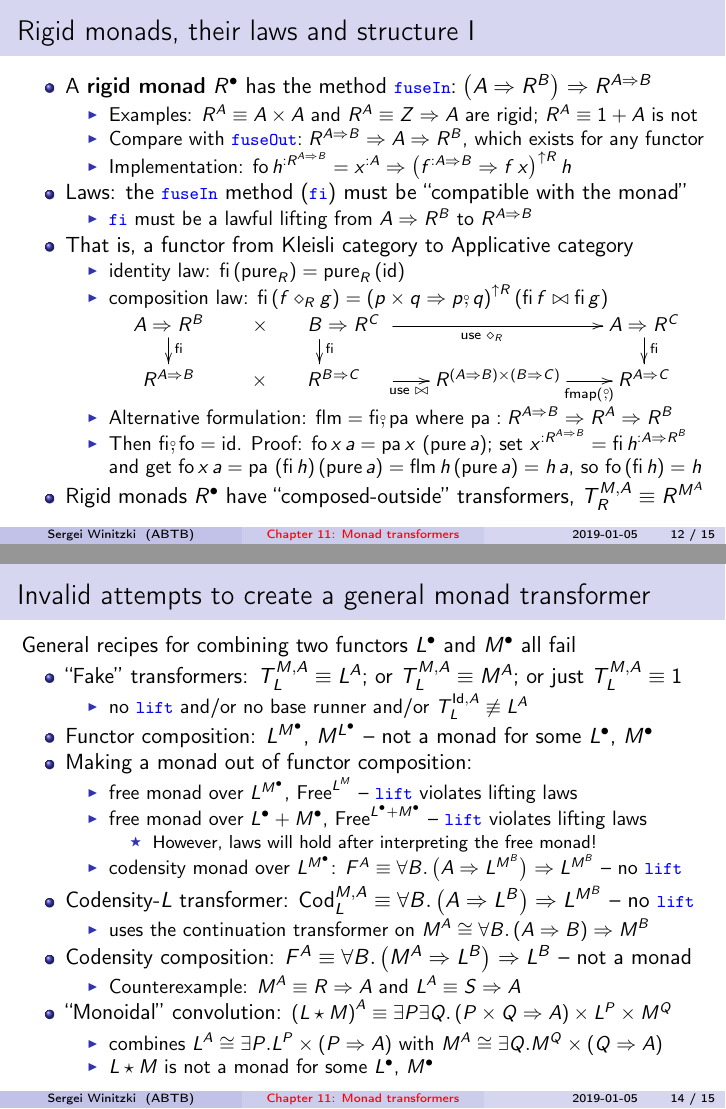
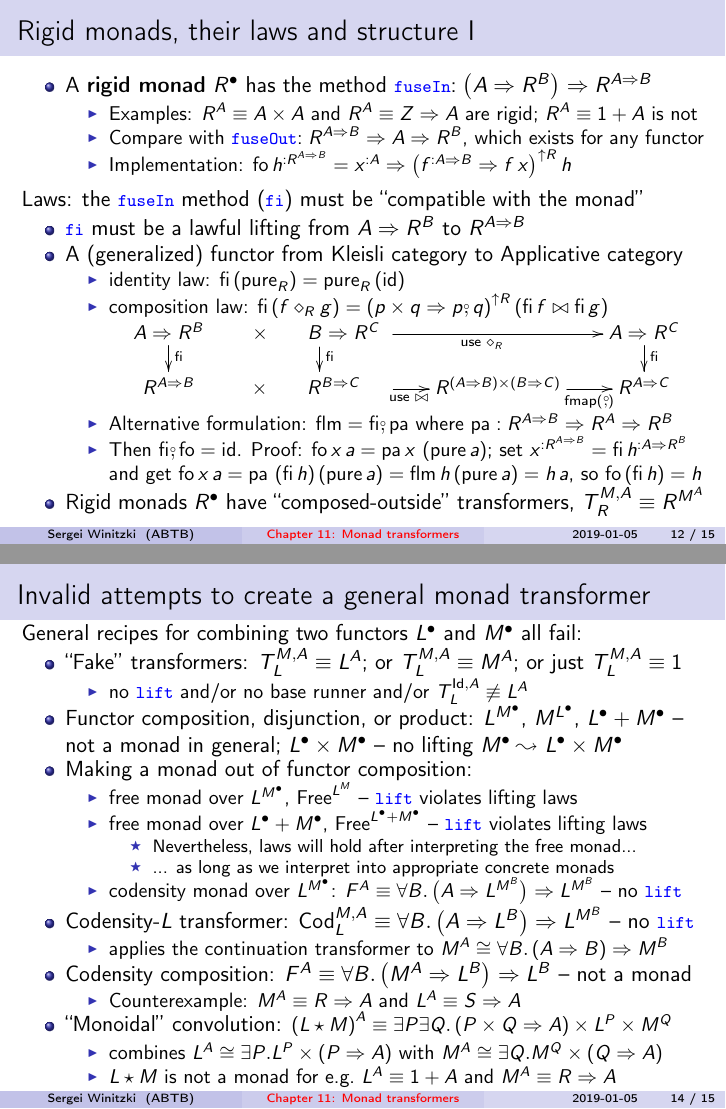
Before and after one commit to winitzki/sofp, LaTeX slides (11-monad-transformers.tex): pages 12 and 14 of 15, joined at a grey line. The pictures show the PDF file 11-monad-transformers.pdf that the author committed with the source.

Commit message:
towards codensity slide

```diff
--- a/11-monad-transformers.tex
+++ b/11-monad-transformers.tex
@@ -573,10 +573,10 @@ Need to select the correct monad transformer construction, per monad:
 \begin{itemize}
 \item ``Composed-inside'', base monad is inside foreign monad: $T_{L}^{M,A}=M^{L^{A}}$
 \begin{itemize}
-\item Examples: \texttt{\textcolor{blue}{\footnotesize{}OptionT}}, \texttt{\textcolor{blue}{\footnotesize{}WriterT}},
-\texttt{\textcolor{blue}{\footnotesize{}EitherT}}
+\item Examples: the ``single-value monads'' \texttt{\textcolor{blue}{\footnotesize{}OptionT}},
+\texttt{\textcolor{blue}{\footnotesize{}WriterT}}, \texttt{\textcolor{blue}{\footnotesize{}EitherT}}
 \end{itemize}
-\item ``Composed-outside'', base monad is outside: $T_{L}^{M,A}=L^{M^{A}}$
+\item ``Composed-outside'' -- the base monad is outside: $T_{L}^{M,A}=L^{M^{A}}$
 \begin{itemize}
 \item Examples: \texttt{\textcolor{blue}{\footnotesize{}ReaderT}}; \texttt{\textcolor{blue}{\footnotesize{}SearchT}}
 for search monad \texttt{\textcolor{blue}{\footnotesize{}S{[}A{]}
@@ -604,7 +604,7 @@ $T_{L_{1}}^{M,A}\times T_{L_{2}}^{M,A}$
 transformer
 \item Free pointed monads $A+L^{A}$ -- transformer $M^{A+T_{L}^{M,A}}$
 \item ``Selectors'' $\left(A\Rightarrow P^{Q}\right)\Rightarrow P^{A}$
--- transformer $\big(M^{A}\Rightarrow T_{P}^{M,Q}\big)\Rightarrow T_{P}^{M,A}$
+-- transformer $\big(M^{A}\Rightarrow P^{Q}\big)\Rightarrow T_{P}^{M,A}$
 \end{itemize}
 \item Examples of monads for which no transformers exist? (unknown)
 \end{itemize}
@@ -621,14 +621,14 @@ are rigid; $R^{A}\equiv1+A$ is not
 which exists for any functor
 \item Implementation: $\text{fo}\,h^{:R^{A\Rightarrow B}}=x^{:A}\Rightarrow\left(f^{:A\Rightarrow B}\Rightarrow f\,x\right)^{\uparrow R}h$
 \end{itemize}
-\item Laws: the \texttt{\textcolor{blue}{\footnotesize{}fuseIn}} method
+\end{itemize}
+Laws: the \texttt{\textcolor{blue}{\footnotesize{}fuseIn}} method
 (\texttt{\textcolor{blue}{\footnotesize{}$\text{fi}$}}) must be ``compatible
 with the monad''
 \begin{itemize}
 \item \texttt{\textcolor{blue}{\footnotesize{}$\text{fi}$}} must be a lawful
 lifting from $A\Rightarrow R^{B}$ to $R^{A\Rightarrow B}$
-\end{itemize}
-\item That is, a functor from Kleisli category to Applicative category
+\item A (generalized) functor from Kleisli category to Applicative category
 \begin{itemize}
 \item identity law: $\text{fi}\left(\text{pure}_{R}\right)=\text{pure}_{R}\left(\text{id}\right)$
 \item composition law: $\text{fi}\left(f\diamond_{R}g\right)=\left(p\times q\Rightarrow p\bef q\right)^{\uparrow R}\left(\text{fi}\,f\bowtie\text{fi}\,g\right)${\footnotesize{}\vspace{-0.3cm}}{\small{}
@@ -682,4 +680,5 @@ General recipes for combining two functors $L^{\bullet}$ and $M^{\bullet}$
-all fail
+{\footnotesize{}\vspace{-0.2cm}}General recipes for combining two
+functors $L^{\bullet}$ and $M^{\bullet}$ all fail:
 \begin{itemize}
 \item ``Fake'' transformers: $T_{L}^{M,A}\equiv L^{A}$; or $T_{L}^{M,A}\equiv M^{A}$;
 or just $T_{L}^{M,A}\equiv1$
@@ -687,8 +686,9 @@ or just $T_{L}^{M,A}\equiv1$
 \item no \texttt{\textcolor{blue}{\footnotesize{}lift}} and/or no base runner
 and/or $T_{L}^{\text{Id},A}\not\equiv L^{A}$
 \end{itemize}
-\item Functor composition: $L^{M^{\bullet}}$, $M^{L^{\bullet}}$ -- not
-a monad for some $L^{\bullet}$, $M^{\bullet}$
+\item Functor composition, disjunction, or product: $L^{M^{\bullet}}$,
+$M^{L^{\bullet}}$, $L^{\bullet}+M^{\bullet}$ -- not a monad in
+general; $L^{\bullet}\times M^{\bullet}$ -- no lifting $M^{\bullet}\leadsto L^{\bullet}\times M^{\bullet}$
 \item Making a monad out of functor composition:
 \begin{itemize}
 \item free monad over $L^{M^{\bullet}}$, $\text{Free}^{L^{M}}$ -- \texttt{\textcolor{blue}{\footnotesize{}lift}}
@@ -697,7 +697,8 @@ violates lifting laws
 -- \texttt{\textcolor{blue}{\footnotesize{}lift}} violates lifting
 laws
 \begin{itemize}
-\item However, laws will hold after interpreting the free monad!
+\item Nevertheless, laws will hold after interpreting the free monad...
+\item ... as long as we interpret into appropriate concrete monads
 \end{itemize}
 \item codensity monad over $L^{M^{\bullet}}$: $F^{A}\equiv\forall B.\,\big(A\Rightarrow L^{M^{B}}\big)\Rightarrow L^{M^{B}}$
 -- no \texttt{\textcolor{blue}{\footnotesize{}lift}}
@@ -705,18 +706,18 @@ laws
 \item Codensity-$L$ transformer: $\text{Cod}_{L}^{M,A}\equiv\forall B.\left(A\Rightarrow L^{B}\right)\Rightarrow L^{M^{B}}$
 -- no \texttt{\textcolor{blue}{\footnotesize{}lift}}
 \begin{itemize}
-\item uses the continuation transformer on $M^{A}\cong\forall B.\left(A\Rightarrow B\right)\Rightarrow M^{B}$
+\item applies the continuation transformer to $M^{A}\cong\forall B.\left(A\Rightarrow B\right)\Rightarrow M^{B}$
 \end{itemize}
 \item Codensity composition: $F^{A}\equiv\forall B.\left(M^{A}\Rightarrow L^{B}\right)\Rightarrow L^{B}$
 -- not a monad
 \begin{itemize}
 \item Counterexample: $M^{A}\equiv R\Rightarrow A$ and $L^{A}\equiv S\Rightarrow A$
 \end{itemize}
-\item ``Monoidal'' convolution: {\small{}$\left(L\star M\right)^{A}\equiv\exists P\exists Q.\left(P\times Q\Rightarrow A\right)\times L^{P}\times M^{Q}$P\times Q\Rightarrow A\right)\times L^{P}\times M^{Q}$}{\small\par}
+\item ``Monoidal'' convolution: {\small{}$\left(L\star M\right)^{A}\equiv\exists P\exists Q.\left(P\times Q\Rightarrow A\right)\times L^{P}\times M^{Q}$}{\small\par}
 \begin{itemize}
 \item combines $L^{A}\cong\exists P.L^{P}\times\left(P\Rightarrow A\right)$
 with $M^{A}\cong\exists Q.M^{Q}\times\left(Q\Rightarrow A\right)$
-\item $L\star M$ is not a monad for some $L^{\bullet}$, $M^{\bullet}$
+\item $L\star M$ is not a monad for e.g.~$L^{A}\equiv1+A$ and $M^{A}\equiv R\Rightarrow A$
 \end{itemize}
 \end{itemize}
 \end{frame}
```
Also changed, not shown: 11-monad-transformers.pdf, 11-monad-transformers.tex (21 more changed lines), 1 other file.
